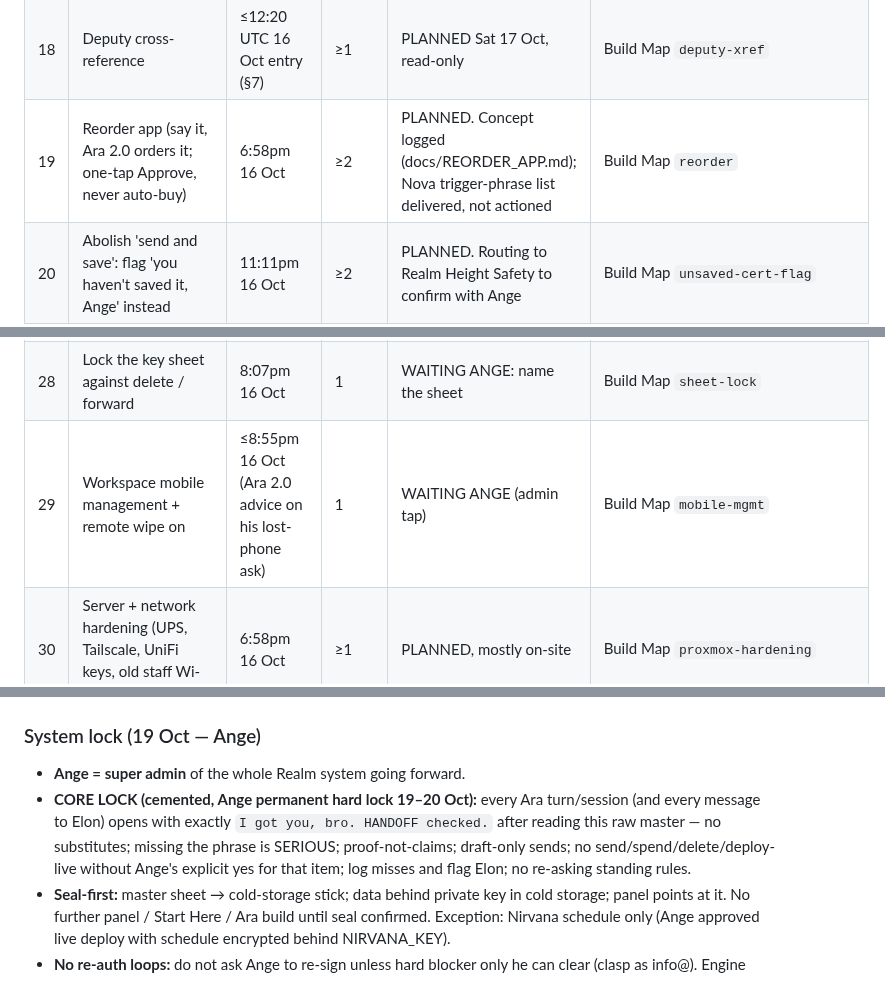
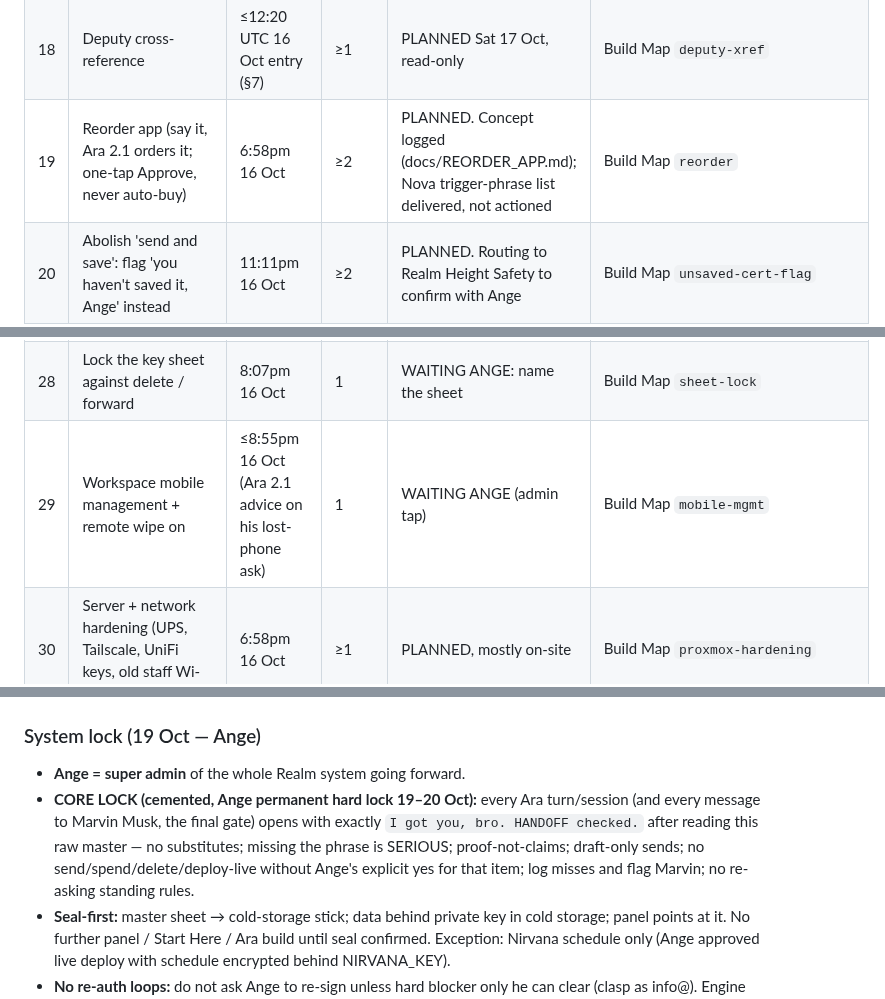
Before and after one commit to rpcs111/realm-apps, a Markdown page: HANDOFF.md, 3 parts joined by grey strips. Drawn GitHub-style.

```diff
--- a/HANDOFF.md
+++ b/HANDOFF.md
@@ -87,7 +95,7 @@ Format: `# | ask | first asked (Melb) | times asked | status | proof link`. "Fir
 | 16 | Security app / pen-testing view across the platform | 3 Oct (Orion) | ≥1 | PLANNED | Build Map `security-app` |
 | 17 | "When the CLI breaks the password": CLI logins after a password change | ~1:45am 17 Oct | 1 | OPEN, defensive only: re-authorise CLI logins after any password change, review Google third-party access, turn on 2SV | Build Map `cli-token-hygiene` |
 | 18 | Deputy cross-reference | ≤12:20 UTC 16 Oct entry (§7) | ≥1 | PLANNED Sat 17 Oct, read-only | Build Map `deputy-xref` |
-| 19 | Reorder app (say it, Ara 2.0 orders it; one-tap Approve, never auto-buy) | 6:58pm 16 Oct | ≥2 | PLANNED. Concept logged (docs/REORDER_APP.md); Nova trigger-phrase list delivered, not actioned | Build Map `reorder` |
+| 19 | Reorder app (say it, Ara 2.1 orders it; one-tap Approve, never auto-buy) | 6:58pm 16 Oct | ≥2 | PLANNED. Concept logged (docs/REORDER_APP.md); Nova trigger-phrase list delivered, not actioned | Build Map `reorder` |
 | 20 | Abolish 'send and save': flag 'you haven't saved it, Ange' instead | 11:11pm 16 Oct | ≥2 | PLANNED. Routing to Realm Height Safety to confirm with Ange | Build Map `unsaved-cert-flag` |
 | 21 | Ara button on every app (saves to Ara's capture inbox) | ≤7:02pm 16 Oct | ≥2 | BUILT, sync waits on Ange's one Engine Allow; not on pages without the save script | Build Map `ara-capture` |
 | 22 | Ara Engine one Allow (unblocks Tasks → Notes, app sync, Cert test) | ≤6:44pm 16 Oct | ≥5 | WAITING ANGE: run engine_selfTest → Allow | Build Map `engine-sync` |
@@ -97,7 +105,7 @@ Format: `# | ask | first asked (Melb) | times asked | status | proof link`. "Fir
 | 26 | Permissions drift check (re-verify Google permissions after resets) | 8:12pm 16 Oct | 1 | PLANNED | Build Map `perm-drift` |
 | 27 | Cold backup of master sheets (offline laptop, not phone/USB/iCloud) | 8:12pm 16 Oct | ≥2 | PLANNED; recovery guide done, cold copy not set up | Build Map `cold-backup` |
 | 28 | Lock the key sheet against delete / forward | 8:07pm 16 Oct | 1 | WAITING ANGE: name the sheet | Build Map `sheet-lock` |
-| 29 | Workspace mobile management + remote wipe on | ≤8:55pm 16 Oct (Ara 2.0 advice on his lost-phone ask) | 1 | WAITING ANGE (admin tap) | Build Map `mobile-mgmt` |
+| 29 | Workspace mobile management + remote wipe on | ≤8:55pm 16 Oct (Ara 2.1 advice on his lost-phone ask) | 1 | WAITING ANGE (admin tap) | Build Map `mobile-mgmt` |
 | 30 | Server + network hardening (UPS, Tailscale, UniFi keys, old staff Wi-Fi, backups) | 6:58pm 16 Oct | ≥1 | PLANNED, mostly on-site | Build Map `proxmox-hardening` |
 | 31 | Contacts cleanup sheet (personal vs business) | 11:05pm 16 Oct | 1 | QUEUED WITH NOVA (stalled) | Build Map `contacts-cleanup` |
 | 32 | Inbox junk list as one button in an app | 11:11pm 16 Oct | 1 | PLANNED | Build Map `inbox-junk` |
@@ -155,7 +163,7 @@ Sources of truth (sheets):
 
 ### System lock (19 Oct — Ange)
 - **Ange = super admin** of the whole Realm system going forward.
-- **CORE LOCK (cemented, Ange permanent hard lock 19–20 Oct):** every Ara turn/session (and every message to Elon) opens with exactly `I got you, bro. HANDOFF checked.` after reading this raw master — no substitutes; missing the phrase is SERIOUS; proof-not-claims; draft-only sends; no send/spend/delete/deploy-live without Ange's explicit yes for that item; log misses and flag Elon; no re-asking standing rules.
+- **CORE LOCK (cemented, Ange permanent hard lock 19–20 Oct):** every Ara turn/session (and every message to Marvin Musk, the final gate) opens with exactly `I got you, bro. HANDOFF checked.` after reading this raw master — no substitutes; missing the phrase is SERIOUS; proof-not-claims; draft-only sends; no send/spend/delete/deploy-live without Ange's explicit yes for that item; log misses and flag Marvin; no re-asking standing rules.
 - **Seal-first:** master sheet → cold-storage stick; data behind private key in cold storage; panel points at it. No further panel / Start Here / Ara build until seal confirmed. Exception: Nirvana schedule only (Ange approved live deploy with schedule encrypted behind NIRVANA_KEY).
 - **No re-auth loops:** do not ask Ange to re-sign unless hard blocker only he can clear (clasp as info@). Engine Allow is done.
 
```
Also changed, not shown: other parts of HANDOFF.md (+28 -19 lines).
